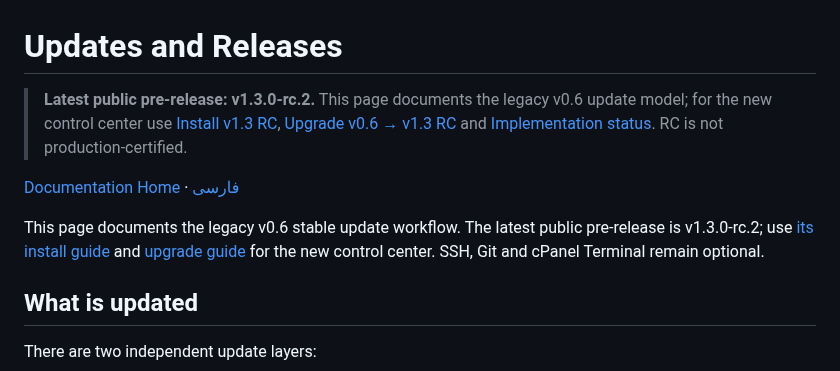
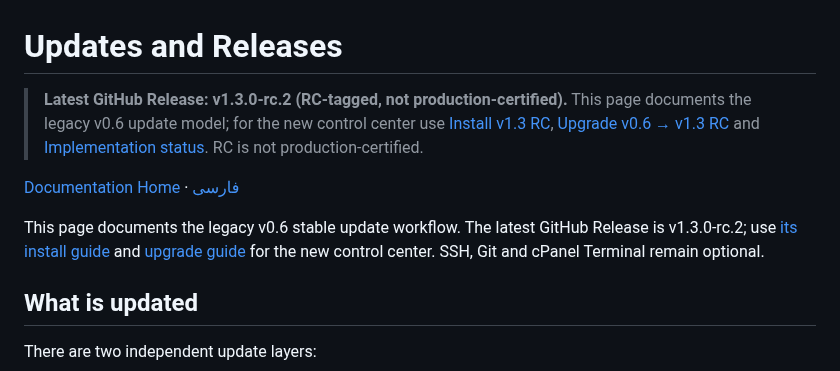
Before and after one commit to aliazizi0906/Passwall-Agent-Telegram-Bot, a Markdown page: docs/en/UPDATES.md, the part around the change. Drawn GitHub-style.

Commit message:
docs: align install/update notices with latest GitHub Release designation

```diff
--- a/docs/en/UPDATES.md
+++ b/docs/en/UPDATES.md
@@ -1,10 +1,10 @@
 # Updates and Releases
 
-> **Latest public pre-release: v1.3.0-rc.2.** This page documents the legacy v0.6 update model; for the new control center use [Install v1.3 RC](INSTALL_V1_3.md), [Upgrade v0.6 → v1.3 RC](UPGRADE_V1_3.md) and [Implementation status](CONTROL_CENTER_PROGRESS.md). RC is not production-certified.
+> **Latest GitHub Release: v1.3.0-rc.2 (RC-tagged, not production-certified).** This page documents the legacy v0.6 update model; for the new control center use [Install v1.3 RC](INSTALL_V1_3.md), [Upgrade v0.6 → v1.3 RC](UPGRADE_V1_3.md) and [Implementation status](CONTROL_CENTER_PROGRESS.md). RC is not production-certified.
 
 [Documentation Home](README.md) · [فارسی](../fa/UPDATES.md)
 
-This page documents the legacy v0.6 stable update workflow. The latest public pre-release is v1.3.0-rc.2; use [its install guide](INSTALL_V1_3.md) and [upgrade guide](UPGRADE_V1_3.md) for the new control center. SSH, Git and cPanel Terminal remain optional.
+This page documents the legacy v0.6 stable update workflow. The latest GitHub Release is v1.3.0-rc.2; use [its install guide](INSTALL_V1_3.md) and [upgrade guide](UPGRADE_V1_3.md) for the new control center. SSH, Git and cPanel Terminal remain optional.
 
 ## What is updated
 
```
